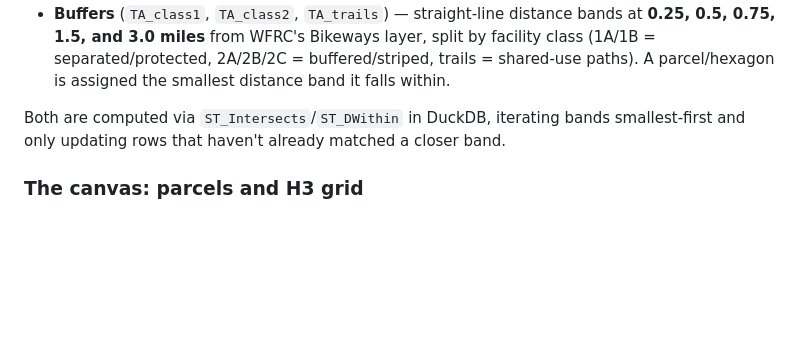
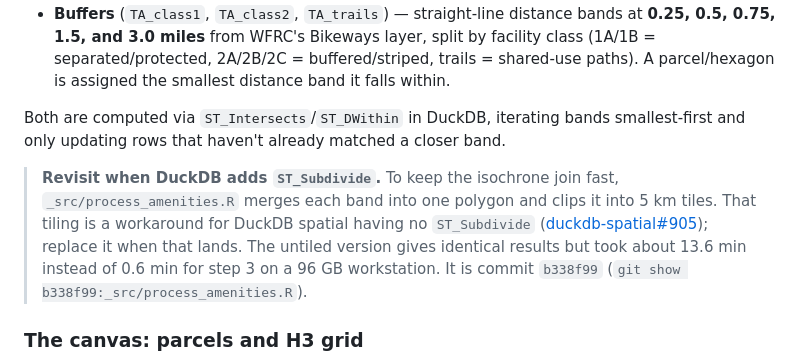
Before and after one commit to WFRCAnalytics/MAP-Housing-ATO-Calculator-Updated, a Markdown page: README.md, the part around the change. Drawn GitHub-style; blank space fills up the shorter version.

Commit message:
docs: note the tiling workaround and the untiled commit in the README
Co-Authored-By: Claude Sonnet 5.5 <noreply@anthropic.com>

```diff
--- a/README.md
+++ b/README.md
@@ -36,6 +36,8 @@ Each proximity factor is computed one of two ways:
 - **Buffers** (`TA_class1`, `TA_class2`, `TA_trails`) — straight-line distance bands at **0.25, 0.5, 0.75, 1.5, and 3.0 miles** from WFRC's Bikeways layer, split by facility class (1A/1B = separated/protected, 2A/2B/2C = buffered/striped, trails = shared-use paths). A parcel/hexagon is assigned the smallest distance band it falls within.
 
 Both are computed via `ST_Intersects`/`ST_DWithin` in DuckDB, iterating bands smallest-first and only updating rows that haven't already matched a closer band.
+
+> **Revisit when DuckDB adds `ST_Subdivide`.** To keep the isochrone join fast, `_src/process_amenities.R` merges each band into one polygon and clips it into 5 km tiles. That tiling is a workaround for DuckDB spatial having no `ST_Subdivide` ([duckdb-spatial#905](https://github.com/duckdb/duckdb-spatial/issues/905)); replace it when that lands. The untiled version gives identical results but took about 13.6 min instead of 0.6 min for step 3 on a 96 GB workstation. It is commit `b338f99` (`git show b338f99:_src/process_amenities.R`).
 
 ### The canvas: parcels and H3 grid
 
```
